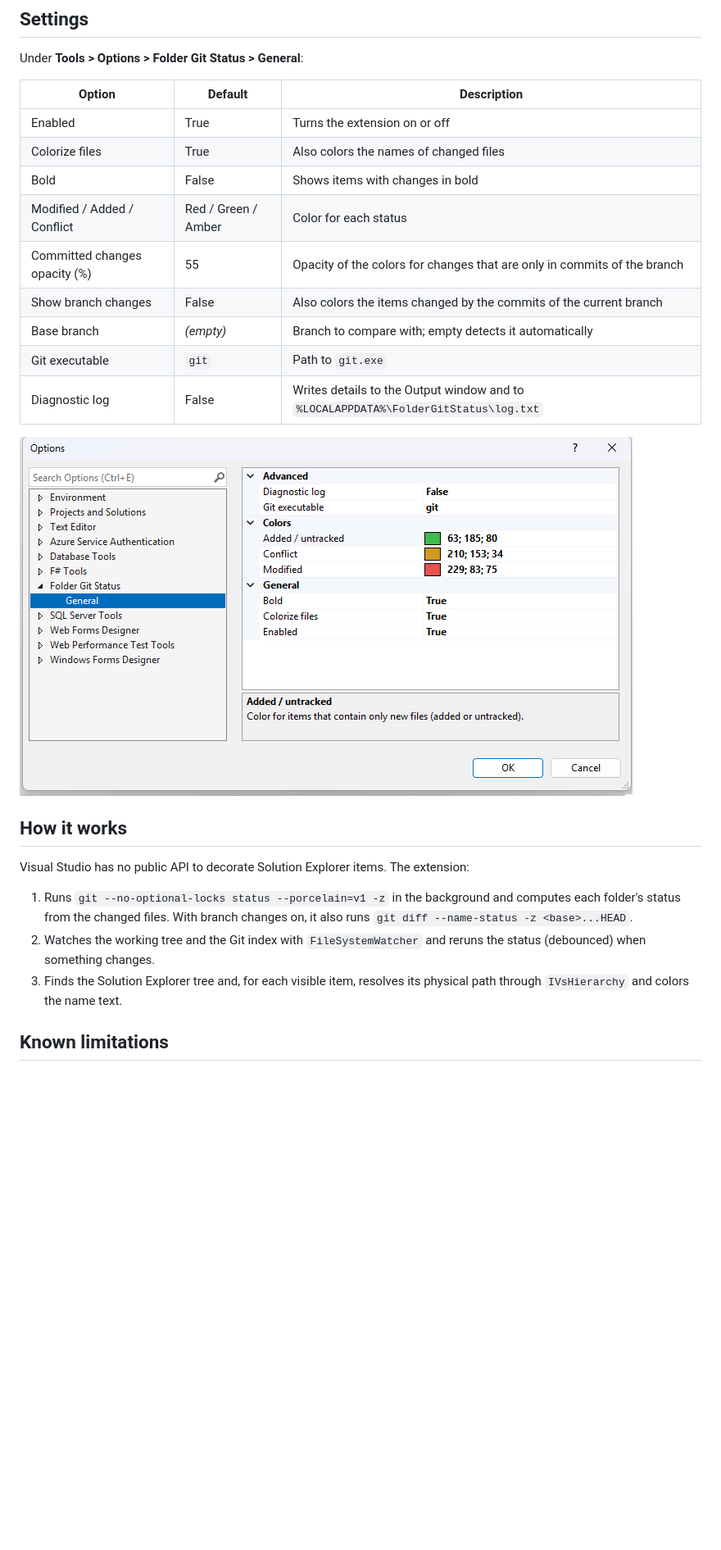
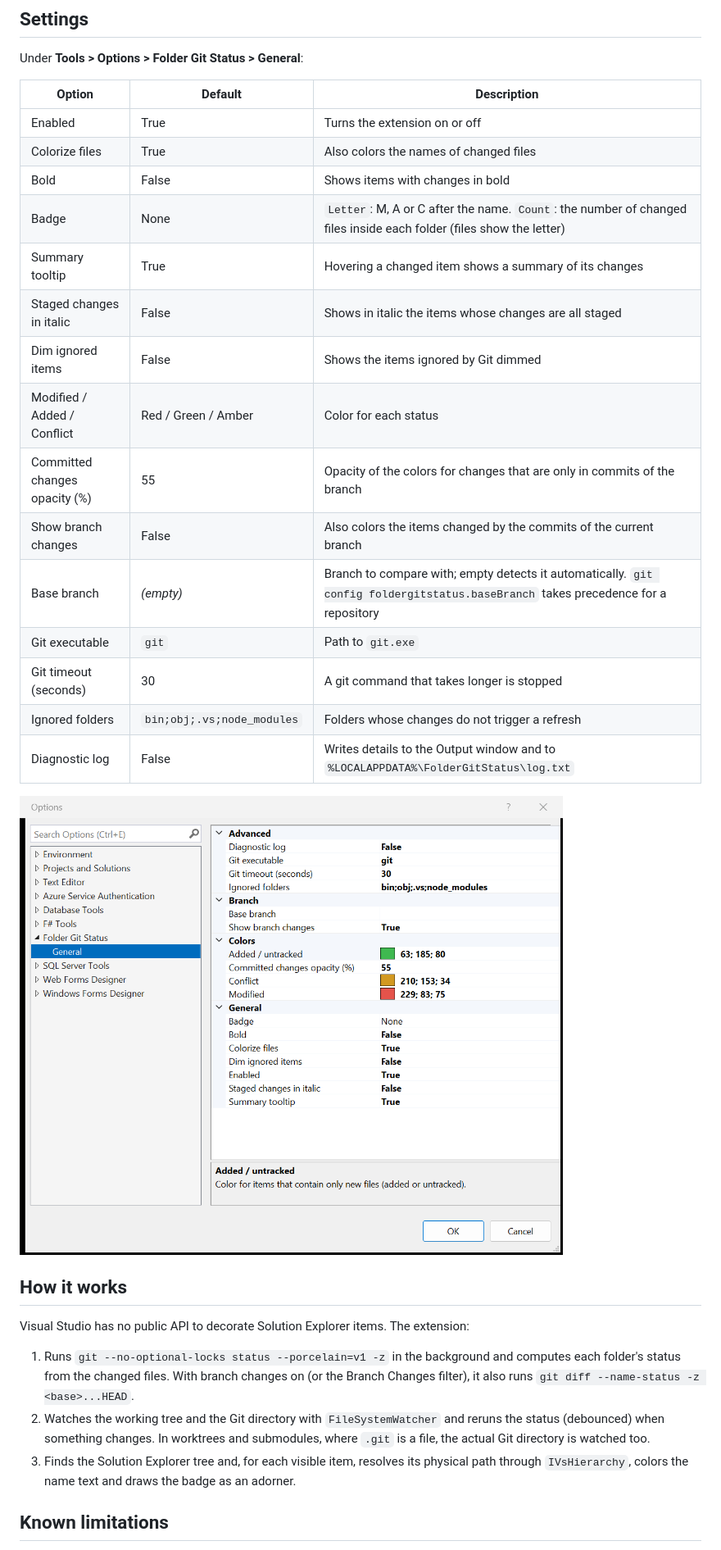
Before and after one commit to Lompzx/FolderGitStatus, a Markdown page: README.md, the part around one of its changes. Shown at 82% size. Rendered like a GitHub page; pictures changed too: docs/images/options.png; blank space fills up the shorter version.

```diff
--- a/README.md
+++ b/README.md
@@ -51,11 +81,17 @@ Under **Tools > Options > Folder Git Status > General**:
 | Enabled | True | Turns the extension on or off |
 | Colorize files | True | Also colors the names of changed files |
 | Bold | False | Shows items with changes in bold |
+| Badge | None | `Letter`: M, A or C after the name. `Count`: the number of changed files inside each folder (files show the letter) |
+| Summary tooltip | True | Hovering a changed item shows a summary of its changes |
+| Staged changes in italic | False | Shows in italic the items whose changes are all staged |
+| Dim ignored items | False | Shows the items ignored by Git dimmed |
 | Modified / Added / Conflict | Red / Green / Amber | Color for each status |
 | Committed changes opacity (%) | 55 | Opacity of the colors for changes that are only in commits of the branch |
 | Show branch changes | False | Also colors the items changed by the commits of the current branch |
-| Base branch | *(empty)* | Branch to compare with; empty detects it automatically |
+| Base branch | *(empty)* | Branch to compare with; empty detects it automatically. `git config foldergitstatus.baseBranch` takes precedence for a repository |
 | Git executable | `git` | Path to `git.exe` |
+| Git timeout (seconds) | 30 | A git command that takes longer is stopped |
+| Ignored folders | `bin;obj;.vs;node_modules` | Folders whose changes do not trigger a refresh |
 | Diagnostic log | False | Writes details to the Output window and to `%LOCALAPPDATA%\FolderGitStatus\log.txt` |
 
 ![Folder Git Status options page](https://raw.githubusercontent.com/Lompzx/FolderGitStatus/main/docs/images/options.png)
@@ -64,9 +100,9 @@ Under **Tools > Options > Folder Git Status > General**:
 
 Visual Studio has no public API to decorate Solution Explorer items. The extension:
 
-1. Runs `git --no-optional-locks status --porcelain=v1 -z` in the background and computes each folder's status from the changed files. With branch changes on, it also runs `git diff --name-status -z <base>...HEAD`.
-2. Watches the working tree and the Git index with `FileSystemWatcher` and reruns the status (debounced) when something changes.
-3. Finds the Solution Explorer tree and, for each visible item, resolves its physical path through `IVsHierarchy` and colors the name text.
+1. Runs `git --no-optional-locks status --porcelain=v1 -z` in the background and computes each folder's status from the changed files. With branch changes on (or the Branch Changes filter), it also runs `git diff --name-status -z <base>...HEAD`.
+2. Watches the working tree and the Git directory with `FileSystemWatcher` and reruns the status (debounced) when something changes. In worktrees and submodules, where `.git` is a file, the actual Git directory is watched too.
+3. Finds the Solution Explorer tree and, for each visible item, resolves its physical path through `IVsHierarchy`, colors the name text and draws the badge as an adorner.
 
 ## Known limitations
 
```
Also changed, not shown: other parts of README.md (+49 -8 lines), docs/images/badges.gif (added), docs/images/branch-toolbar.gif (added), docs/images/compare-base.gif (added), 1 other file.
